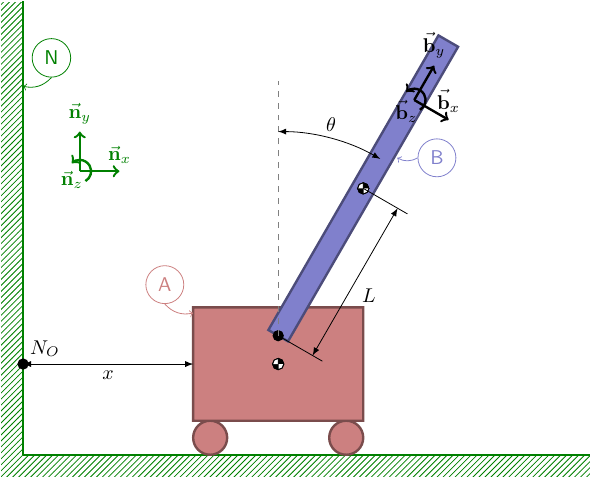
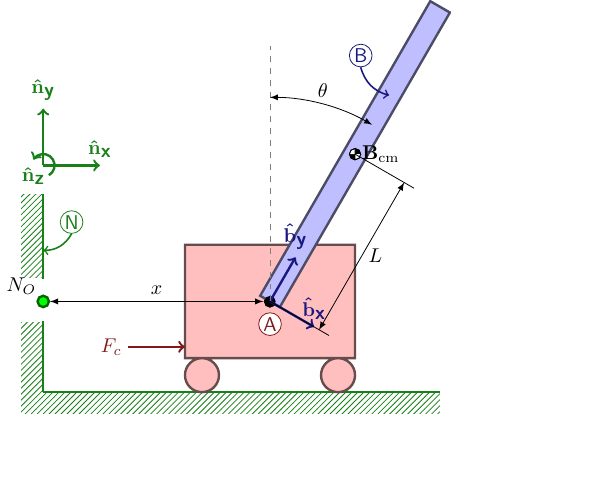
Before and after one commit to chrisdembia/figurine, a LaTeX figure (pendulumcart.tex, which reads mechanicslibrary.tex): the whole page, the shorter picture padded with empty space. Compiled offline with pdfLaTeX.

Commit message:
adds macros and refines pendulum example

```diff
--- a/mechanicslibrary.tex
+++ b/mechanicslibrary.tex
@@ -1,3 +1,21 @@
+\usetikzlibrary{shapes,arrows}
+\tikzstyle{myarrow} = [-latex, thick, rounded corners=5.0]
+\tikzstyle{myarrow_notrounded} = [-latex, thick]
+\tikzstyle{myline} = [-, thick, rounded corners = 5.0]
+
+% Define common color palette for mechanics problems.
+\definecolor{darkred}   {rgb}{0.5, 0.1, 0.1}
+\definecolor{medred}    {rgb}{0.8, 0.5, 0.5}
+\definecolor{lightred}  {rgb}{1.0, 0.75, 0.75}
+
+\definecolor{darkgreen} {rgb}{0.1, 0.5, 0.1}
+\definecolor{medgreen}  {rgb}{0.5, 0.8, 0.5}
+\definecolor{lightgreen}{rgb}{0.75, 1.0, 0.75}
+
+\definecolor{darkblue}  {rgb}{0.1, 0.1, 0.5}
+\definecolor{medblue}   {rgb}{0.5, 0.5, 0.8}
+\definecolor{lightblue} {rgb}{0.75, 0.75, 1.0}
+
 
 \newcommand{\pgfextractangle}[3]{
     % Obtains the angle between two coordinates, setting it to the first input.
@@ -32,6 +50,18 @@
     \draw (#1) circle (0.1);
 }
 
+\newcommand{\labeledArrow}[5]{
+    % Draws an arrow with a label
+    % 1: START point.
+    % 2: END point.
+    % 3: Label
+    % 4: Label position offset from START point
+    % 5: color
+	\draw [->, very thick, draw=#5] (#1) -- (#2);
+	\node (#3) at ($(#1)+(#4)$) []
+    {\textcolor{#5}{#3}};
+}
+
 \newcommand{\bottomwall}[4]{
     % Draws a horizontal rigid wall intended to be on bottom of diagram.
     % 1: position of the top left corner of the wall.
@@ -62,7 +92,7 @@
         pattern color=#4,
         pattern=north east lines
         ]
-        (#1) rectangle (-#3,#2);
+        (#1) rectangle ($(#1) + (-#3,#2)$);
 
     % Draw the line of the wall.
     \draw[very thick, #4] (#1) -- +(up:#2);
@@ -107,7 +137,7 @@
     % Draw the border as darker than the fill.
 
     % - Draw all of the cart.
-    \filldraw[fill=#6, very thick, draw=#6!60!black]
+    \filldraw[fill=#6, very thick, draw=#6!40!black]
         % Body.
         (#2)++(0, #5) rectangle +(#3, #4)
         % Left wheel.
@@ -131,7 +161,7 @@
     % 6: color.
 
     % Draw the rod.
-    \filldraw[fill=#6, very thick, draw=#6!60!black, rotate=#5]
+    \filldraw[fill=#6, very thick, draw=#6!40!black, rotate=#5]
         ($(#2) + (0,0.5 * #4)$) rectangle +(#3, -#4);
 
     % Create a center of mass coordinate, and draw the COM symbol.
@@ -147,6 +177,14 @@
     \fill (#1) circle (#2);
 }
 
+\newcommand{\point}[3]{
+    % Draws a point.
+    % 1: position of the hinge.
+    % 2: diameter of the hinge to be drawn.
+
+    \fill[fill=#3, very thick, draw=#3!40!black] (#1) circle (#2);
+}
+
 
 \newcommand{\framelabel}[6]{
     % Creates a frame label: a letter in a circle with an arrow pointing
@@ -159,24 +197,73 @@
     % 5: bend of the edge (e.g. bend right).
     % 6: color.
 
-    \path (#3) node[shape=circle, draw=#6] (#1node) {\textcolor{#6}{#1}};
-    \path[<-, #6] (#2) edge [#5] (#1node.#4);
+    \path (#3) node[shape=circle, minimum size=4mm, inner sep=0pt, draw=#6, fill=white]
+    (#1node) {\textcolor{#6}{#1}};
+    \path[<-, #6, thick] (#2) edge [#5] (#1node.#4);
 }
 
-\newcommand{\basistwodim}[4]{
+\newcommand{\pointlabel}[3]{
+    % Creates a label with no arrow: a letter in a circle.
+    % In order to do its job, it defines the coordinate
+    % '<name>node'.
+    % 1: name.
+    % 2: location
+    % 3: color.
+
+    \node (#1) at (#2) [shape=circle, minimum size=4mm, inner sep=0pt, draw=#3, fill=white]
+    {\textcolor{#3}{#1}};
+}
+
+\newcommand{\basisXY}[5]{
     % Draws a dextral orthogonal vector basis, with x and y in the plane.
     % 1: letter.
     % 2: center.
     % 3: rotation from the horizontal of the x component.
     % 4: color.
+    \basisInPlaneTwo{#1}{#2}{#3}{#4}{#5}{x}{y}
+}
 
+\newcommand{\basisXYZ}[5]{
+    % Draws a dextral orthogonal vector basis, with x and y in the plane and z out.
+    % 1: letter.
+    % 2: center.
+    % 3: rotation from the horizontal of the x component.
+    % 4: color.
+    \basisInPlaneThree{#1}{#2}{#3}{#4}{#5}{x}{y}{z}
+}
+
+\newcommand{\basisInPlaneTwo}[7]{
+    % Draws a dextral orthogonal vector basis (out of plane vector is omitted)
+    % 1: letter.
+    % 2: center.
+    % 3: rotation from the horizontal of the x component.
+    % 4: color.
+    % 5: the label for the vector pointing "right".
+    % 6: label for vector pointing "up".
+    % 7: label for vector pointing "out".
     \draw[->, #4, very thick]
-        (#2) -- +(#3:0.7) node[above] {$\mathbf{\vec{#1}}_x$};
+        (#2) -- +(#3:1*#5) node[above] {$\mathbf{\hat{#1}}_\mathrm{\textbf{#6}}$};
     \draw[->, #4, very thick]
-        (#2) -- +(#3 + 90:0.7) node[above] {$\mathbf{\vec{#1}}_y$};
-    \draw[->, #4, very thick] (#2)++(-60:0.2) arc (-60:135:0.2)
-        node[below] {$\mathbf{\vec{#1}}_z$};
+        (#2) -- +(#3 + 90:1*#5) node[above] {$\mathbf{\hat{#1}}_\mathrm{\textbf{#7}}$};
 }
+
+\newcommand{\basisInPlaneThree}[8]{
+    % Draws a dextral orthogonal vector basis with a vector out of page
+    % 1: letter.
+    % 2: center.
+    % 3: rotation from the horizontal of the x component.
+    % 4: color.
+    % 5: the label for the vector pointing "right".
+    % 6: label for vector pointing "up".
+    % 7: label for vector pointing "out".
+    \draw[->, #4, very thick]
+        (#2) -- +(#3:1*#5) node[above] {$\mathbf{\hat{#1}}_\mathrm{\textbf{#6}}$};
+    \draw[->, #4, very thick]
+        (#2) -- +(#3 + 90:1*#5) node[above] {$\mathbf{\hat{#1}}_\mathrm{\textbf{#7}}$};
+    \draw[->, #4, very thick] (#2)++(-60:0.2) arc (-60:150:0.2)
+        node[below] {$\mathbf{\hat{#1}}_\mathrm{\textbf{#8}}$};
+}
+
 
 \newcommand{\dimsimple}[4]{
     % Draws a simple dimension, with the text in the middle of the dimension
--- a/pendulumcart.tex
+++ b/pendulumcart.tex
@@ -18,59 +18,69 @@
 \begin{tikzpicture}
 
 % - Define variables/parameters.
-\def\walllength{10}
-\def\wallheight{8}
+\def\walllength{7}
+\def\wallheight{1.25}
+\def\wallheightabove{1.5}
+\def\wallstartabove{2}
 \def\wallthick{.4}
 
 \def\cartwidth{3}
 \def\cartheight{2}
-\def\cartwheeldiam{0.6}
-\def\cartxpos{3}
+\def\cartwheeldiam{0.6}myred
+\def\cartxpos{2.5}
 
 \def\rodlength{6}
 \def\rodthick{.4}
 \def\rodangle{60}
 
-\definecolor{mygreen}{rgb}{0, 0.5, 0}
-\definecolor{myred}{rgb}{0.8, 0.5, 0.5}
-\definecolor{myblue}{rgb}{0.5, 0.5, 0.8}
+\def\forceHeight{0.8}
+\def\forceLength{1}
 
 % Define coordinates.
 \coordinate (origin) at (0, 0);
 \coordinate (cartpos) at (\cartxpos, 0);
+\coordinate (coordWallStartAbove) at ($(origin) + (0, \wallstartabove)$);
 
 % Ground.
-\bottomleftwall{origin}{\walllength}{\wallheight}{\wallthick}{mygreen}
-\framelabel{N}{0,6.5}{.5, 7}{south}{bend right}{mygreen}
+\bottomleftwall{origin}{\walllength}{\wallheight}{\wallthick}{darkgreen}
+\leftwall{coordWallStartAbove}{\wallheightabove}{\wallthick}{darkgreen}
+\framelabel{N}{0,2.5}{.5, 3}{south}{bend right}{darkgreen}
 
 % Cart.
-\cart{A}{cartpos}{\cartwidth}{\cartheight}{\cartwheeldiam}{myred}
-\framelabel{A}{3, 2.5}{2.5, 3}{south}{bend left}{myred}
+\cart{A}{cartpos}{\cartwidth}{\cartheight}{\cartwheeldiam}{lightred}
+\pointlabel{A}{$(Acm) + (0, -0.4)$}{darkred}
 
 % - Rod.
 % Define the point at which the rod attaches.
 %   -> Need to define this point here, since we need Acm to be defined first.
-\coordinate (rodattachment) at ($(Acm) + (0, 0.25 * \cartheight)$);
-\rod{B}{rodattachment}{\rodlength}{\rodthick}{\rodangle}{myblue}
+\coordinate (rodattachment) at ($(Acm)$);
+\rod{B}{rodattachment}{\rodlength}{\rodthick}{\rodangle}{lightblue}
 % Draw a black dot as a hinge.
 \hinge{rodattachment}{0.25 * \rodthick}
-\framelabel{B}{$(Acm) + (\rodangle:0.7 * \rodlength)$}
-    {$(Acm) + (\rodangle:0.7 * \rodlength) + (.7, 0)$}{west}{bend right}
-    {myblue}
+\framelabel{B}{$(Acm) + (\rodangle:0.7 * \rodlength) $}
+    {$(Acm) + (\rodangle:0.7 * \rodlength) + (-.5, 0.7)$}{south}{bend left}
+    {darkblue}
+% Label center of mass
+\node at (Bcm) [right] {$\mathrm{\mathbf{B}}_\mathrm{cm}$};
 
 % Vector bases.
-\basistwodim{n}{1,5}{0}{mygreen}
-\basistwodim{b}{$(rodattachment)+(\rodangle:0.8*\rodlength)$}{-90+\rodangle}
-    {black}
+\basisXYZ{n}{0,4}{0}{darkgreen}{1}
+%\basisXY{b}{$(rodattachment)+(\rodangle:0.8*\rodlength)$}{-90+\rodangle}{darkblue}
+\basisXY{b}{$(rodattachment)$}{-90+\rodangle}{darkblue}{0.9}
 
 % - Dimensions.
 % x dimension, with N_O point.
 \coordinate (NO) at ($(origin)!(Acm)!(up:1)$);
-\fill (NO) circle (.1) node[above right] {$N_O$};
-\dimsimple{$x$}{NO}{$(cartpos)!(Acm)!(\cartxpos, 0)$}{below}
+\point{NO}{0.1}{green};
+\node at (NO) [above left] {$N_O$};
+\dimsimple{$x$}{$(NO)!0.03!(Acm)$}{$(NO)!0.97!(Acm)$}{above}
 
 % Distance to Bcm.
-\dimoffset{$L$}{rodattachment}{Bcm}{0.7}{below right}
+\dimoffset{$L$}{rodattachment}{Bcm}{1}{right}
+
+% Force on A
+\labeledArrow{\cartxpos - \forceLength, \forceHeight}{\cartxpos, \forceHeight}
+			 {$F_c$}{-0.3, 0}{darkred}
 
 % Vertical dashed line to use for theta.
 \draw[gray, dashed] (rodattachment) -- +(up:0.75 * \rodlength);
```
Also changed, not shown: mechanicslibrary.tex (2 more changed lines).
